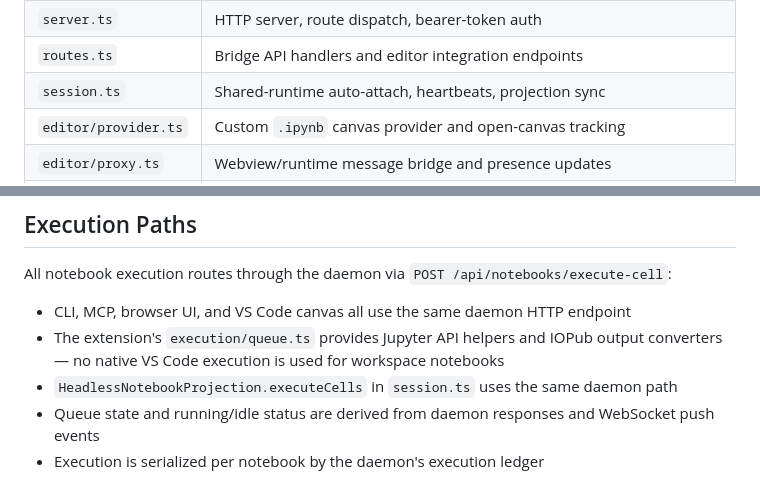
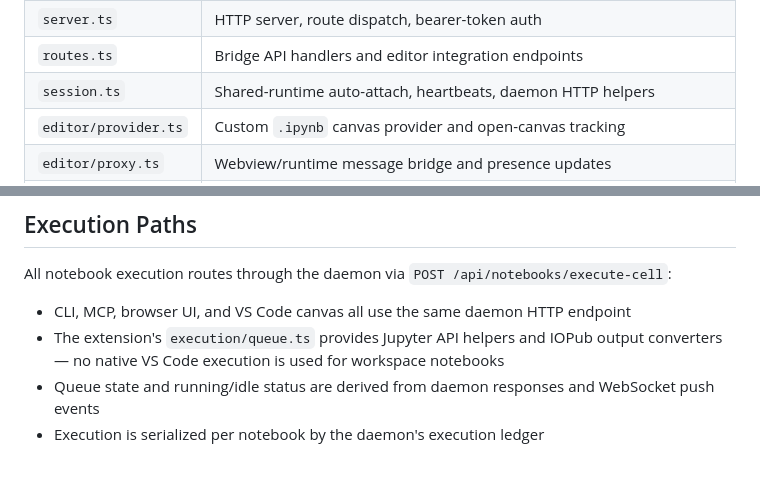
Before and after one commit to gilad-rubin/agent-repl, a Markdown page: dev/current-architecture.md, 2 parts joined by grey strips. Rendered like a GitHub page.

```diff
--- a/dev/current-architecture.md
+++ b/dev/current-architecture.md
@@ -104,7 +104,7 @@ Key modules:
 | `extension.ts` | Activation, command registration, provider wiring |
 | `server.ts` | HTTP server, route dispatch, bearer-token auth |
 | `routes.ts` | Bridge API handlers and editor integration endpoints |
-| `session.ts` | Shared-runtime auto-attach, heartbeats, projection sync |
+| `session.ts` | Shared-runtime auto-attach, heartbeats, daemon HTTP helpers |
 | `editor/provider.ts` | Custom `.ipynb` canvas provider and open-canvas tracking |
 | `editor/proxy.ts` | Webview/runtime message bridge and presence updates |
 | `editor/webview.ts` | HTML shell that loads the shared canvas bundle |
@@ -286,7 +286,6 @@ All notebook execution routes through the daemon via `POST /api/notebooks/execut
 
 - CLI, MCP, browser UI, and VS Code canvas all use the same daemon HTTP endpoint
 - The extension's `execution/queue.ts` provides Jupyter API helpers and IOPub output converters — no native VS Code execution is used for workspace notebooks
-- `HeadlessNotebookProjection.executeCells` in `session.ts` uses the same daemon path
 - Queue state and running/idle status are derived from daemon responses and WebSocket push events
 - Execution is serialized per notebook by the daemon's execution ledger
 
```
Also changed, not shown: AGENTS.md (+8 -13 lines), dev/behavior-locks/v1-architecture.md (+1 -1 lines).
